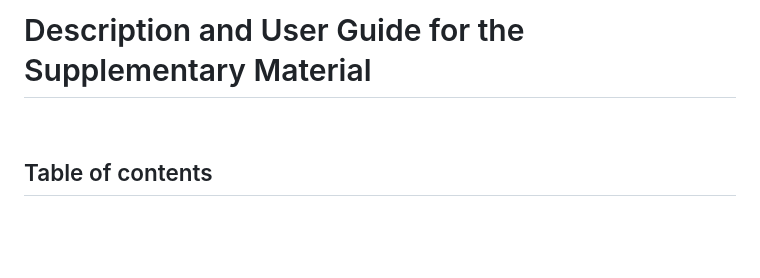
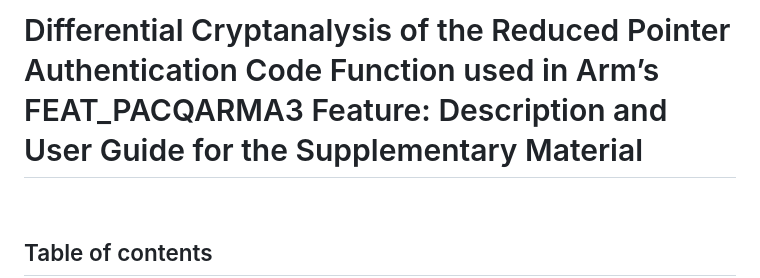
Before and after one commit to ShibamCrS/DifferentialAttackPACQARMA3, a Markdown page: README.md, the part around the change. Drawn GitHub-style; blank space fills up the shorter version.

```diff
--- a/README.md
+++ b/README.md
@@ -1,4 +1,4 @@
-Description and User Guide for the Supplementary Material
+Differential Cryptanalysis of the Reduced Pointer Authentication Code Function used in Arm’s FEAT_PACQARMA3 Feature: Description and User Guide for the Supplementary Material
 =========================================================
 
 &nbsp;
```
